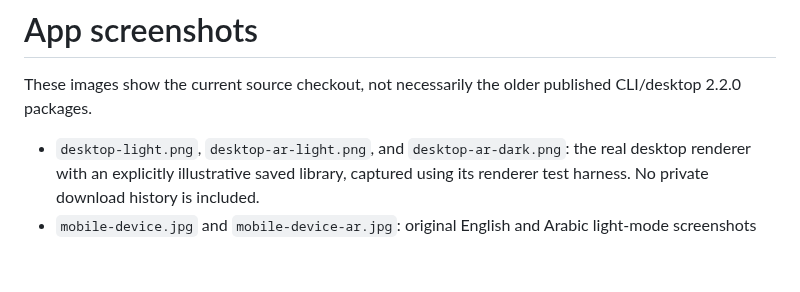
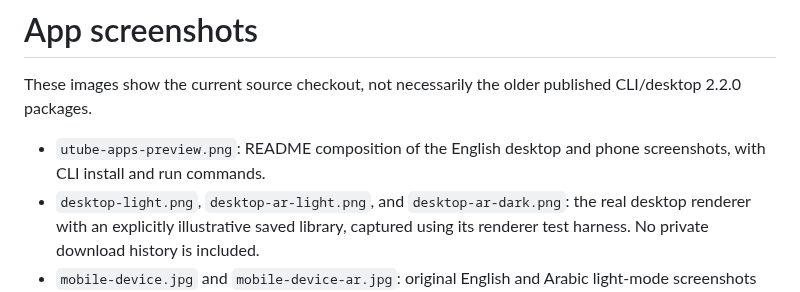
Before and after one commit to omer73364/uTube, a Markdown page: docs/images/README.md, the part around the change. GitHub-like rendering; blank space fills up the shorter version.

Commit message:
Show all three uTube apps in the README preview

```diff
--- a/docs/images/README.md
+++ b/docs/images/README.md
@@ -3,6 +3,7 @@
 These images show the current source checkout, not necessarily the older
 published CLI/desktop 2.2.0 packages.
 
+- `utube-apps-preview.png`: README composition of the English desktop and phone screenshots, with CLI install and run commands.
 - `desktop-light.png`, `desktop-ar-light.png`, and `desktop-ar-dark.png`: the real desktop renderer with
   an explicitly illustrative saved library, captured using its renderer test
   harness. No private download history is included.
```
Also changed, not shown: README.md (+2 -2 lines), docs/images/utube-apps-preview.png (added).
